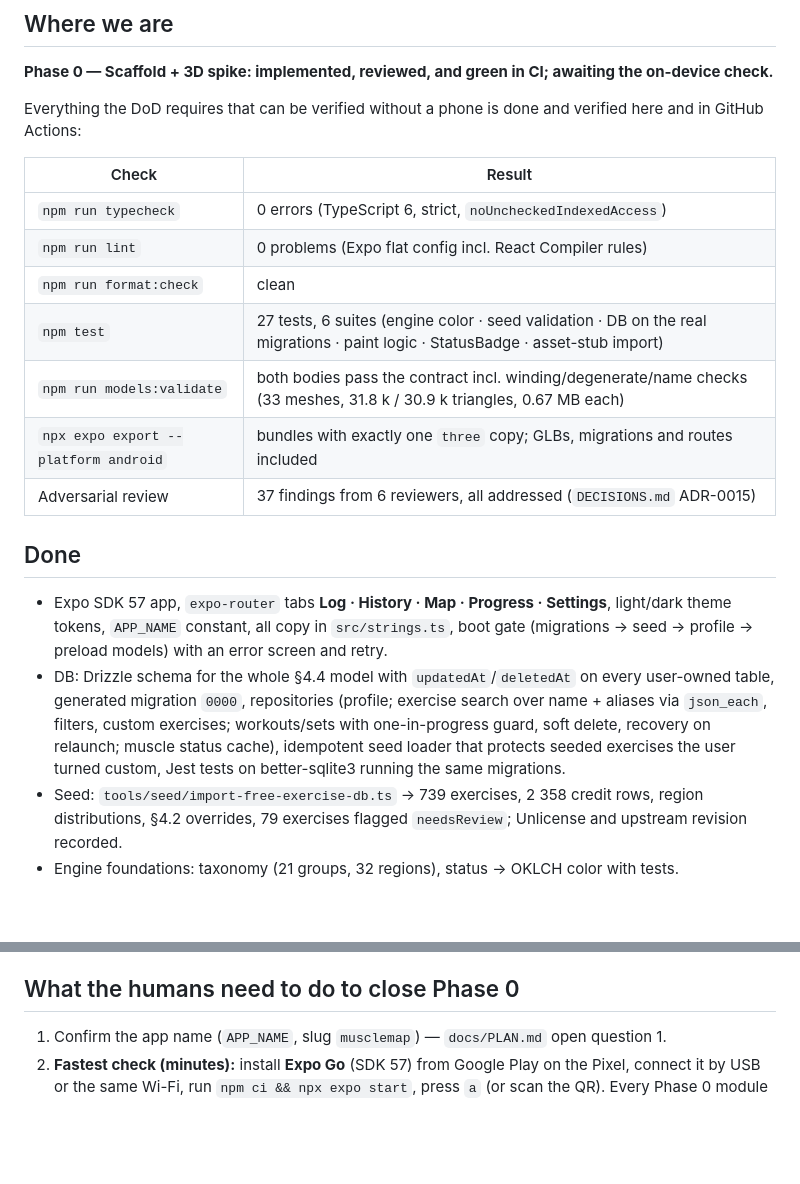
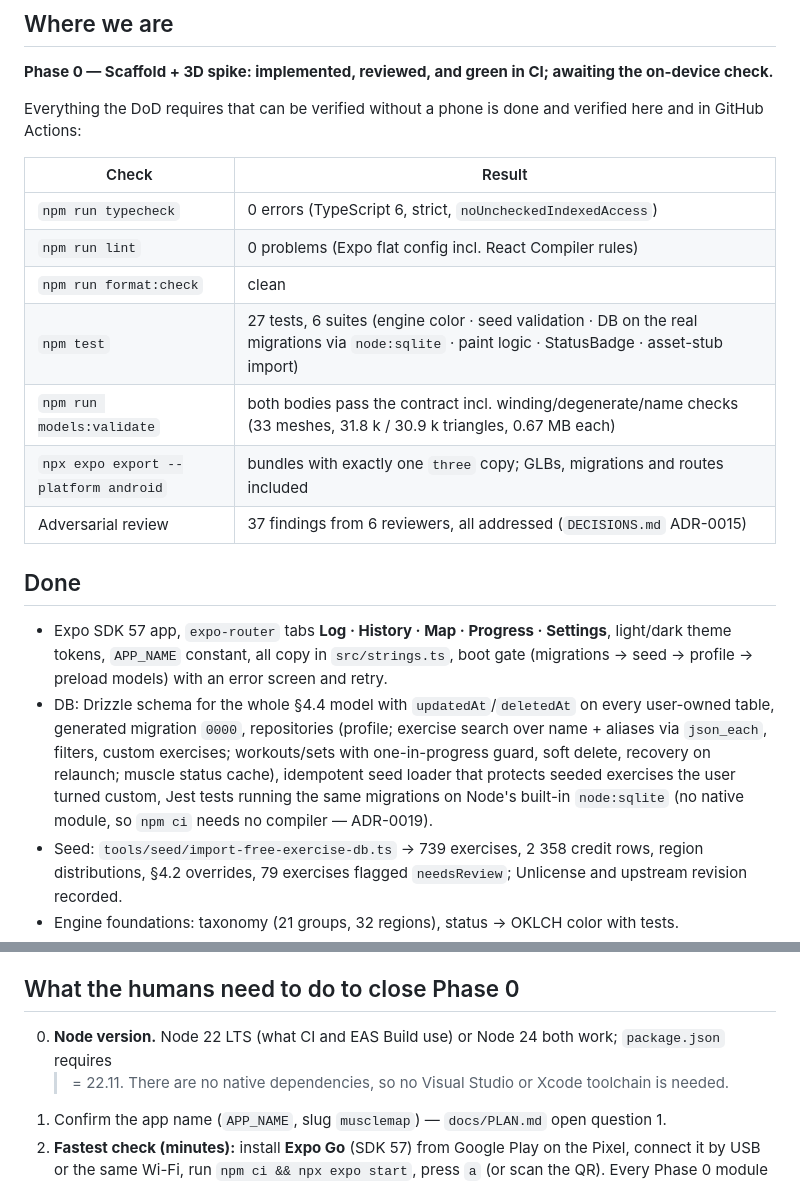
Before and after one commit to AviCagan/BodyComp, a Markdown page: docs/STATUS.md, 2 parts joined by grey strips. Rendered like a GitHub page; blank space fills up the shorter version.

Commit message:
docs: record the node:sqlite test driver and Node version guidance in STATUS
Co-Authored-By: Claude Opus 5 <noreply@anthropic.com>
Claude-Session: https://claude.ai/code/session_01U39nZprcfSKdWbpm33hxoW

```diff
--- a/docs/STATUS.md
+++ b/docs/STATUS.md
@@ -8,15 +8,15 @@ _Last rewritten: end of Phase 0 session 1 (2026-09-04). Branch `claude/musclemap
 
 Everything the DoD requires that can be verified without a phone is done and verified here and in GitHub Actions:
 
-| Check                                | Result                                                                                                                          |
-| ------------------------------------ | ------------------------------------------------------------------------------------------------------------------------------- |
-| `npm run typecheck`                  | 0 errors (TypeScript 6, strict, `noUncheckedIndexedAccess`)                                                                     |
-| `npm run lint`                       | 0 problems (Expo flat config incl. React Compiler rules)                                                                        |
-| `npm run format:check`               | clean                                                                                                                           |
-| `npm test`                           | 27 tests, 6 suites (engine color · seed validation · DB on the real migrations · paint logic · StatusBadge · asset-stub import) |
-| `npm run models:validate`            | both bodies pass the contract incl. winding/degenerate/name checks (33 meshes, 31.8 k / 30.9 k triangles, 0.67 MB each)         |
-| `npx expo export --platform android` | bundles with exactly one `three` copy; GLBs, migrations and routes included                                                     |
-| Adversarial review                   | 37 findings from 6 reviewers, all addressed (`DECISIONS.md` ADR-0015)                                                           |
+| Check                                | Result                                                                                                                                            |
+| ------------------------------------ | ------------------------------------------------------------------------------------------------------------------------------------------------- |
+| `npm run typecheck`                  | 0 errors (TypeScript 6, strict, `noUncheckedIndexedAccess`)                                                                                       |
+| `npm run lint`                       | 0 problems (Expo flat config incl. React Compiler rules)                                                                                          |
+| `npm run format:check`               | clean                                                                                                                                             |
+| `npm test`                           | 27 tests, 6 suites (engine color · seed validation · DB on the real migrations via `node:sqlite` · paint logic · StatusBadge · asset-stub import) |
+| `npm run models:validate`            | both bodies pass the contract incl. winding/degenerate/name checks (33 meshes, 31.8 k / 30.9 k triangles, 0.67 MB each)                           |
+| `npx expo export --platform android` | bundles with exactly one `three` copy; GLBs, migrations and routes included                                                                       |
+| Adversarial review                   | 37 findings from 6 reviewers, all addressed (`DECISIONS.md` ADR-0015)                                                                             |
 
 ## Done
 
@@ -26,8 +26,8 @@ Everything the DoD requires that can be verified without a phone is done and ver
 - DB: Drizzle schema for the whole §4.4 model with `updatedAt`/`deletedAt` on every user-owned table, generated
   migration `0000`, repositories (profile; exercise search over name + aliases via `json_each`, filters, custom
   exercises; workouts/sets with one-in-progress guard, soft delete, recovery on relaunch; muscle status cache),
-  idempotent seed loader that protects seeded exercises the user turned custom, Jest tests on better-sqlite3
-  running the same migrations.
+  idempotent seed loader that protects seeded exercises the user turned custom, Jest tests running the same
+  migrations on Node's built-in `node:sqlite` (no native module, so `npm ci` needs no compiler — ADR-0019).
 - Seed: `tools/seed/import-free-exercise-db.ts` → 739 exercises, 2 358 credit rows, region distributions,
   §4.2 overrides, 79 exercises flagged `needsReview`; Unlicense and upstream revision recorded.
 - Engine foundations: taxonomy (21 groups, 32 regions), status → OKLCH color with tests.
@@ -62,6 +62,8 @@ Everything the DoD requires that can be verified without a phone is done and ver
 
 ## What the humans need to do to close Phase 0
 
+0. **Node version.** Node 22 LTS (what CI and EAS Build use) or Node 24 both work; `package.json` requires
+   > = 22.11. There are no native dependencies, so no Visual Studio or Xcode toolchain is needed.
 1. Confirm the app name (`APP_NAME`, slug `musclemap`) — `docs/PLAN.md` open question 1.
 2. **Fastest check (minutes):** install **Expo Go** (SDK 57) from Google Play on the Pixel, connect it by USB or
    the same Wi-Fi, run `npm ci && npx expo start`, press `a` (or scan the QR). Every Phase 0 module runs in Expo Go.
```
